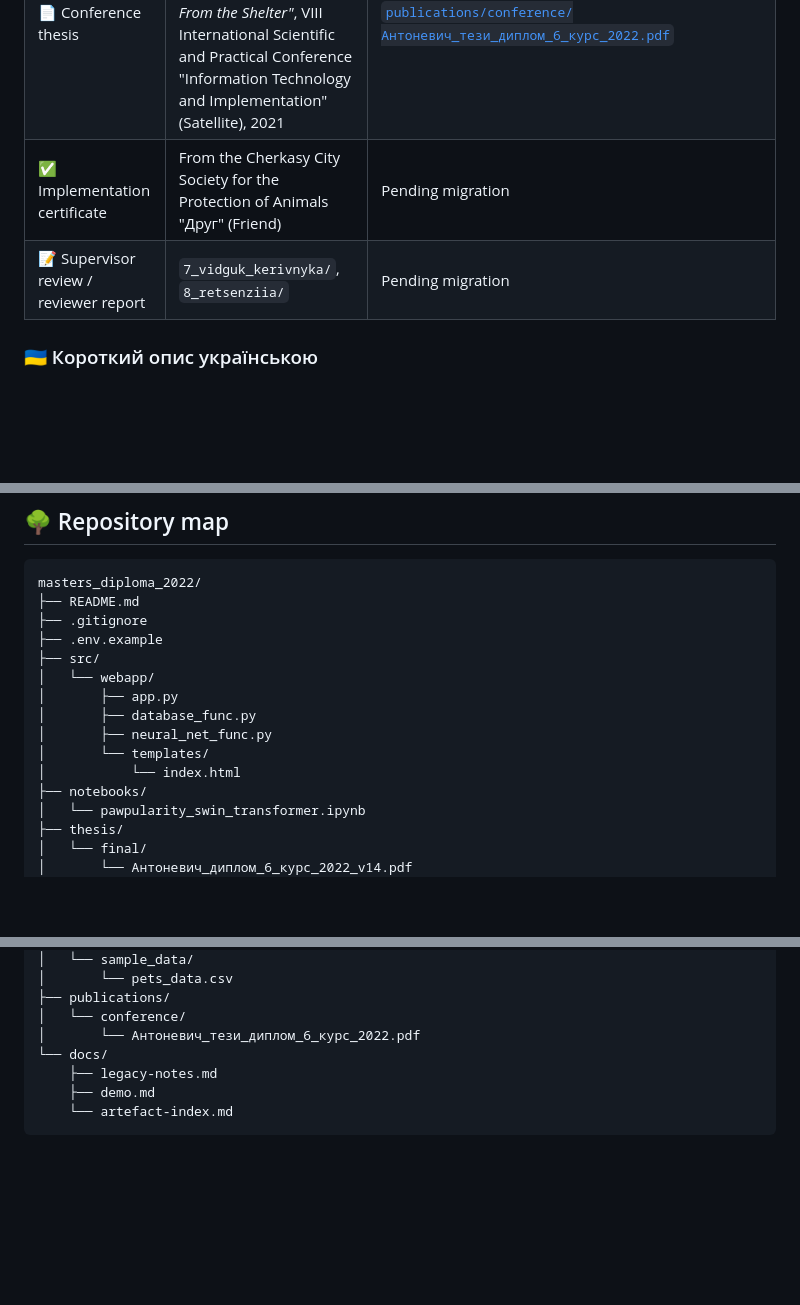
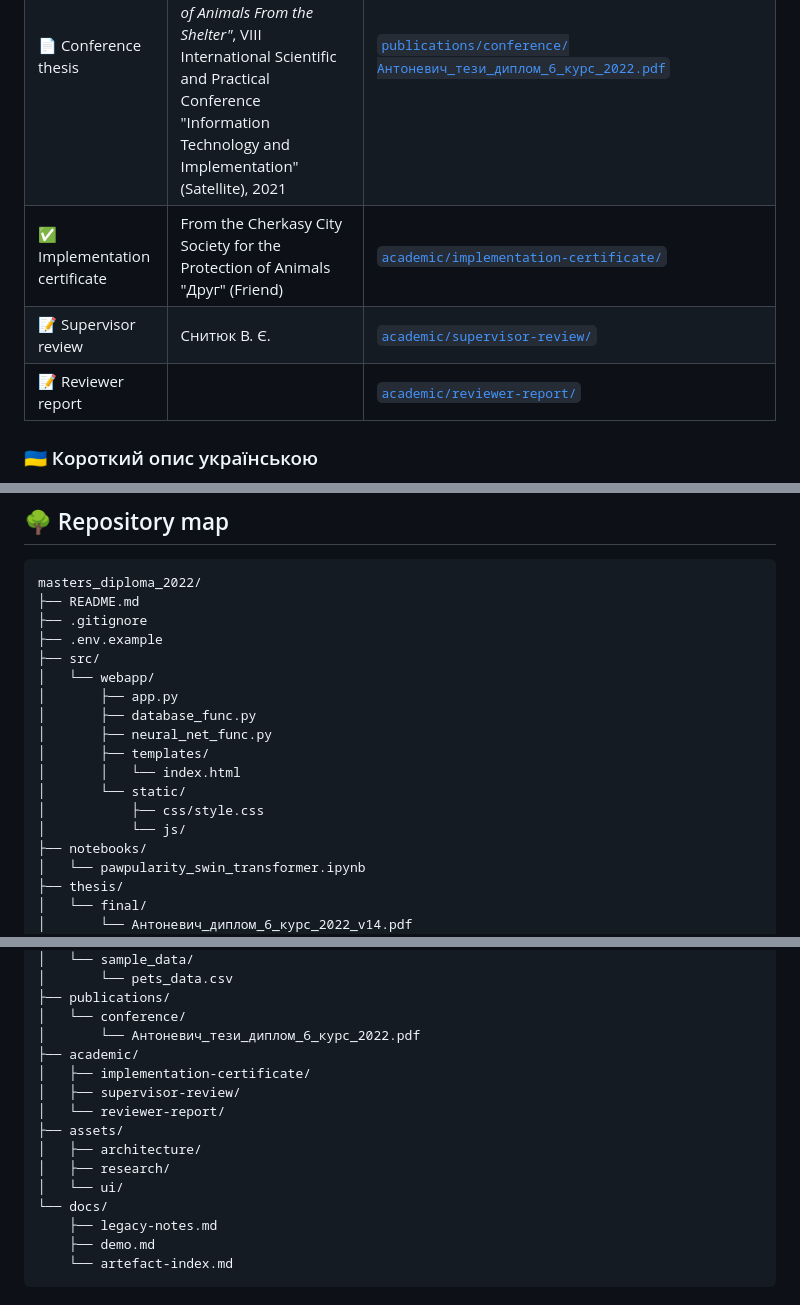
Before and after one commit to marine-ai-dev/masters_diploma_2022, a Markdown page: README.md, 3 parts joined by grey strips. GitHub-like rendering; blank space fills up the shorter version.

```diff
--- a/README.md
+++ b/README.md
@@ -185,8 +199,9 @@ versions (fastai, timm), none of which are bundled in this repository.
 | 🎤 Defence presentation | Final defence slides (v3) | [`defence/presentation/Антоневич_презентація_диплом_6_курс_2022_v3.pptx`](defence/presentation/Антоневич_презентація_диплом_6_курс_2022_v3.pptx) |
 | 🗣 Defence speech | Presentation script | [`defence/speech/Антоневич_текст_доповіді_диплом_6_курс_2022.pdf`](defence/speech/Антоневич_текст_доповіді_диплом_6_курс_2022.pdf) |
 | 📄 Conference thesis | *"Development and Research of the Intelligent Technology for Predicting the Popularity of Animals From the Shelter"*, VIII International Scientific and Practical Conference "Information Technology and Implementation" (Satellite), 2021 | [`publications/conference/Антоневич_тези_диплом_6_курс_2022.pdf`](publications/conference/Антоневич_тези_диплом_6_курс_2022.pdf) |
-| ✅ Implementation certificate | From the Cherkasy City Society for the Protection of Animals "Друг" (Friend) | Pending migration |
-| 📝 Supervisor review / reviewer report | `7_vidguk_kerivnyka/`, `8_retsenziia/` | Pending migration |
+| ✅ Implementation certificate | From the Cherkasy City Society for the Protection of Animals "Друг" (Friend) | [`academic/implementation-certificate/`](academic/implementation-certificate/) |
+| 📝 Supervisor review | Снитюк В. Є. | [`academic/supervisor-review/`](academic/supervisor-review/) |
+| 📝 Reviewer report | | [`academic/reviewer-report/`](academic/reviewer-report/) |
 
 ### 🇺🇦 Короткий опис українською
 
@@ -262,8 +276,11 @@ masters_diploma_2022/
 │       ├── app.py
 │       ├── database_func.py
 │       ├── neural_net_func.py
-│       └── templates/
-│           └── index.html
+│       ├── templates/
+│       │   └── index.html
+│       └── static/
+│           ├── css/style.css
+│           └── js/
 ├── notebooks/
 │   └── pawpularity_swin_transformer.ipynb
 ├── thesis/
@@ -284,6 +301,14 @@ masters_diploma_2022/
 ├── publications/
 │   └── conference/
 │       └── Антоневич_тези_диплом_6_курс_2022.pdf
+├── academic/
+│   ├── implementation-certificate/
+│   ├── supervisor-review/
+│   └── reviewer-report/
+├── assets/
+│   ├── architecture/
+│   ├── research/
+│   └── ui/
 └── docs/
     ├── legacy-notes.md
     ├── demo.md
```
Also changed, not shown: other parts of README.md (+26 -13 lines), docs/artefact-index.md (+24 -9 lines).
